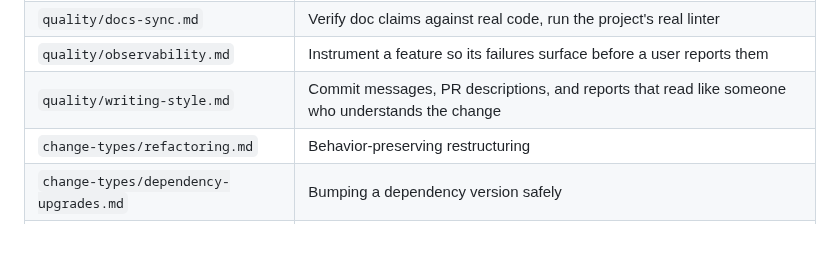
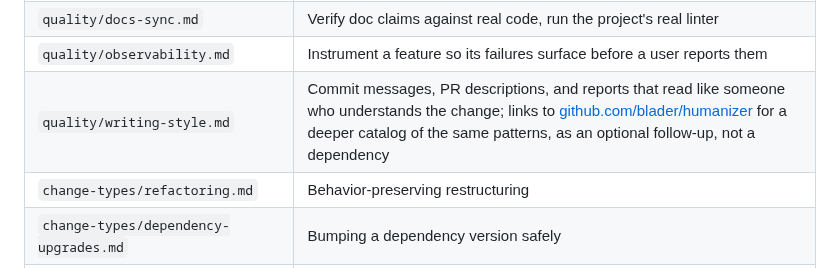
Before and after one commit to chiragmangaldev3112/agent-playbooks, a Markdown page: README.md, the part around the change. Drawn GitHub-style; blank space fills up the shorter version.

```diff
--- a/README.md
+++ b/README.md
@@ -176,7 +176,7 @@ purpose), see **[CHANGELOG.md](CHANGELOG.md)**.
 | `quality/frontend-testing.md` / `quality/backend-testing.md` | Test layering for UI and server code, usable by testers or developers |
 | `quality/docs-sync.md` | Verify doc claims against real code, run the project's real linter |
 | `quality/observability.md` | Instrument a feature so its failures surface before a user reports them |
-| `quality/writing-style.md` | Commit messages, PR descriptions, and reports that read like someone who understands the change |
+| `quality/writing-style.md` | Commit messages, PR descriptions, and reports that read like someone who understands the change; links to [github.com/blader/humanizer](https://github.com/blader/humanizer) for a deeper catalog of the same patterns, as an optional follow-up, not a dependency |
 | `change-types/refactoring.md` | Behavior-preserving restructuring |
 | `change-types/dependency-upgrades.md` | Bumping a dependency version safely |
 | `change-types/database-migration.md` | Safe schema changes via expand/migrate/contract |
```
Also changed, not shown: EXAMPLES.md (+21 -1 lines), FLOWS.md (+15 -0 lines).
